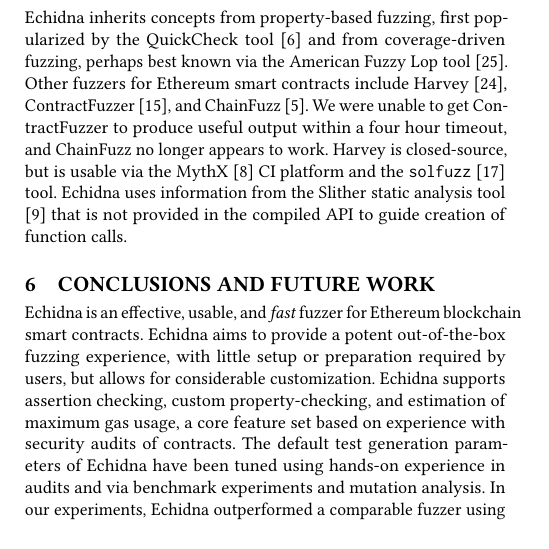
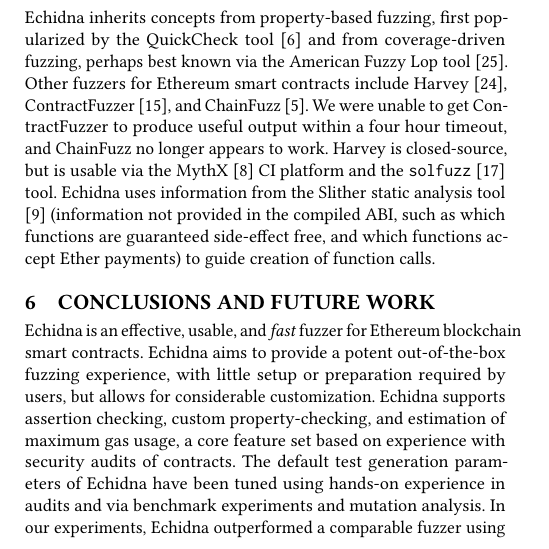
Before and after one commit to agroce/echidna_demo_issta20, a LaTeX paper (echidnademo.tex, which reads relatedwork.tex): part of one column of page 3 of 4, cut so that both start at the same text. Compiled offline with pdfLaTeX.

Commit message:
just missing arch, final experiments

```diff
--- a/relatedwork.tex
+++ b/relatedwork.tex
@@ -1,3 +1,3 @@
 \section{Related Work}
 
-Echidna inherits concepts from property-based fuzzing, first popularized by the QuickCheck tool \cite{ClaessenH00} and from coverage-driven fuzzing, perhaps best known via the American Fuzzy Lop tool \cite{aflfuzz}.  Other fuzzers for Ethereum smart contracts include Harvey \cite{harvey}, ContractFuzzer \cite{contractfuzzer}, and ChainFuzz \cite{chainfuzz}.  We were unable to get ContractFuzzer to produce useful output within a four hour timeout, and ChainFuzz no longer appears to work.  Harvey is closed-source, but is usable via the MythX \cite{mythx} CI platform and the {\tt solfuzz} \cite{solfuzz} tool.  Echidna uses information from the Slither static analysis tool \cite{slitherpaper} that is not provided in the compiled API to guide creation of function calls.
+Echidna inherits concepts from property-based fuzzing, first popularized by the QuickCheck tool \cite{ClaessenH00} and from coverage-driven fuzzing, perhaps best known via the American Fuzzy Lop tool \cite{aflfuzz}.  Other fuzzers for Ethereum smart contracts include Harvey \cite{harvey}, ContractFuzzer \cite{contractfuzzer}, and ChainFuzz \cite{chainfuzz}.  We were unable to get ContractFuzzer to produce useful output within a four hour timeout, and ChainFuzz no longer appears to work.  Harvey is closed-source, but is usable via the MythX \cite{mythx} CI platform and the {\tt solfuzz} \cite{solfuzz} tool.  Echidna uses information from the Slither static analysis tool \cite{slitherpaper} (information not provided in the compiled ABI, such as which functions are guaranteed side-effect free, and which functions accept Ether payments) to guide creation of function calls.
```
Also changed, not shown: currentdraft.pdf.
